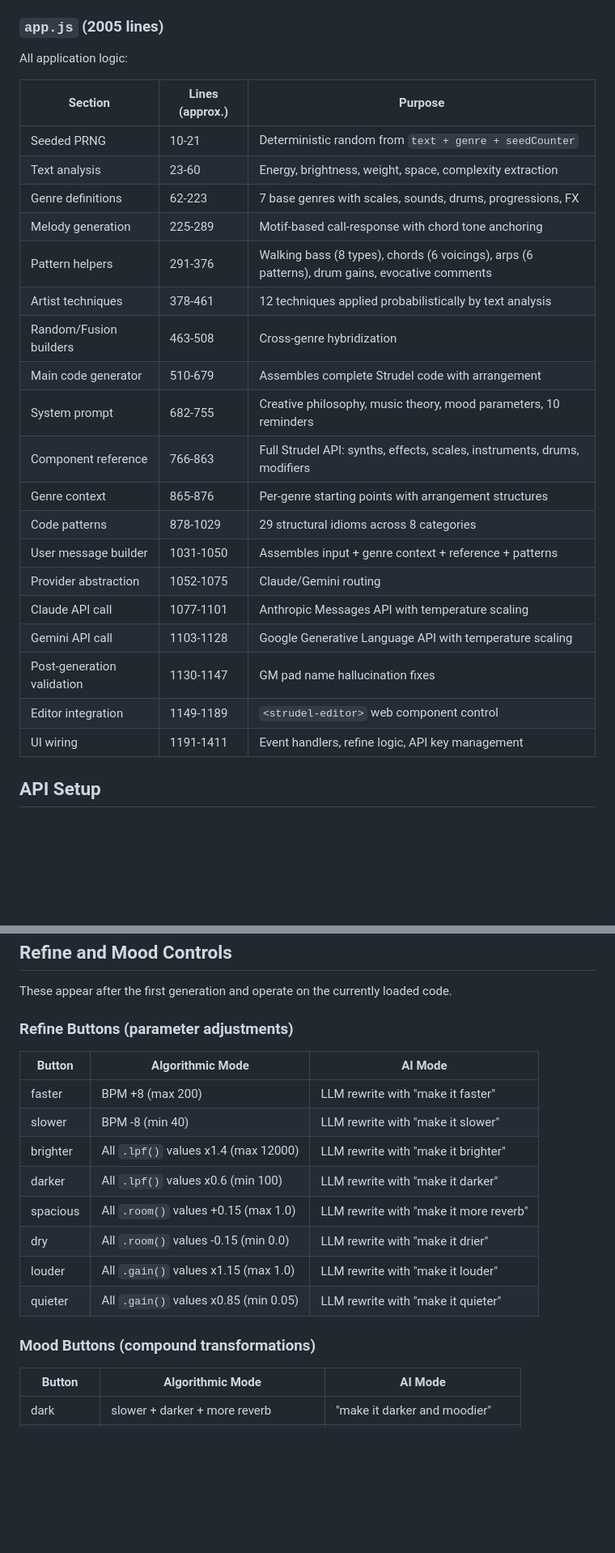
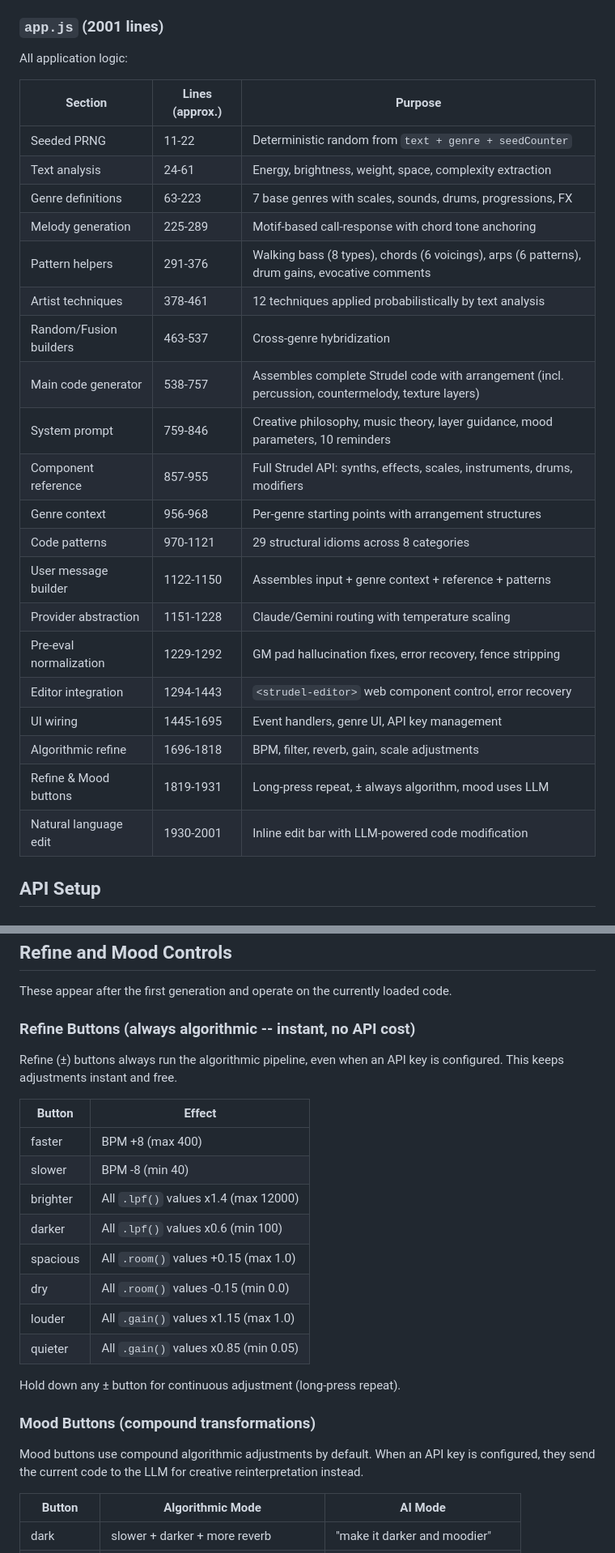
Before and after one commit to KimDaehyeon6873/text-to-strudel, a Markdown page: README.md, 2 parts joined by grey strips. Shown at 81% size. Rendered like a GitHub page; blank space fills up the shorter version.

Commit message:
docs: update README and README-ko for recent changes
Co-Authored-By: Claude Opus 4.6 (1M context) <noreply@anthropic.com>

```diff
--- a/README.md
+++ b/README.md
@@ -189,31 +189,32 @@ UI shell and styles. Dark theme (#08080f background), 2-column layout (1:2 ratio
 - Status display with animated playing indicator
 - Script tags loading `@strudel/repl` from CDN and `app.js`
 
-### `app.js` (2005 lines)
+### `app.js` (2001 lines)
 
 All application logic:
 
 | Section                  | Lines (approx.) | Purpose                                                    |
 |-------------------------|------------------|------------------------------------------------------------|
-| Seeded PRNG              | 10-21            | Deterministic random from `text + genre + seedCounter`     |
-| Text analysis            | 23-60            | Energy, brightness, weight, space, complexity extraction   |
-| Genre definitions        | 62-223           | 7 base genres with scales, sounds, drums, progressions, FX |
+| Seeded PRNG              | 11-22            | Deterministic random from `text + genre + seedCounter`     |
+| Text analysis            | 24-61            | Energy, brightness, weight, space, complexity extraction   |
+| Genre definitions        | 63-223           | 7 base genres with scales, sounds, drums, progressions, FX |
 | Melody generation        | 225-289          | Motif-based call-response with chord tone anchoring        |
 | Pattern helpers          | 291-376          | Walking bass (8 types), chords (6 voicings), arps (6 patterns), drum gains, evocative comments |
 | Artist techniques        | 378-461          | 12 techniques applied probabilistically by text analysis   |
-| Random/Fusion builders   | 463-508          | Cross-genre hybridization                                  |
-| Main code generator      | 510-679          | Assembles complete Strudel code with arrangement           |
-| System prompt            | 682-755          | Creative philosophy, music theory, mood parameters, 10 reminders |
-| Component reference      | 766-863          | Full Strudel API: synths, effects, scales, instruments, drums, modifiers |
-| Genre context            | 865-876          | Per-genre starting points with arrangement structures      |
-| Code patterns            | 878-1029         | 29 structural idioms across 8 categories                   |
-| User message builder     | 1031-1050        | Assembles input + genre context + reference + patterns     |
-| Provider abstraction     | 1052-1075        | Claude/Gemini routing                                      |
-| Claude API call          | 1077-1101        | Anthropic Messages API with temperature scaling            |
-| Gemini API call          | 1103-1128        | Google Generative Language API with temperature scaling    |
-| Post-generation validation | 1130-1147      | GM pad name hallucination fixes                            |
-| Editor integration       | 1149-1189        | `<strudel-editor>` web component control                   |
-| UI wiring                | 1191-1411        | Event handlers, refine logic, API key management           |
+| Random/Fusion builders   | 463-537          | Cross-genre hybridization                                  |
+| Main code generator      | 538-757          | Assembles complete Strudel code with arrangement (incl. percussion, countermelody, texture layers) |
+| System prompt            | 759-846          | Creative philosophy, music theory, layer guidance, mood parameters, 10 reminders |
+| Component reference      | 857-955          | Full Strudel API: synths, effects, scales, instruments, drums, modifiers |
+| Genre context            | 956-968          | Per-genre starting points with arrangement structures      |
+| Code patterns            | 970-1121         | 29 structural idioms across 8 categories                   |
+| User message builder     | 1122-1150        | Assembles input + genre context + reference + patterns     |
+| Provider abstraction     | 1151-1228        | Claude/Gemini routing with temperature scaling             |
+| Pre-eval normalization   | 1229-1292        | GM pad hallucination fixes, error recovery, fence stripping |
+| Editor integration       | 1294-1443        | `<strudel-editor>` web component control, error recovery   |
+| UI wiring                | 1445-1695        | Event handlers, genre UI, API key management               |
+| Algorithmic refine       | 1696-1818        | BPM, filter, reverb, gain, scale adjustments               |
+| Refine & Mood buttons    | 1819-1931        | Long-press repeat, ± always algorithm, mood uses LLM      |
+| Natural language edit     | 1930-2001        | Inline edit bar with LLM-powered code modification        |
 
 ## API Setup
 
@@ -247,20 +248,26 @@ API keys are stored in `localStorage` under `tts_api_key` and `tts_provider`. Th
 
 These appear after the first generation and operate on the currently loaded code.
 
-### Refine Buttons (parameter adjustments)
+### Refine Buttons (always algorithmic -- instant, no API cost)
 
-| Button     | Algorithmic Mode                         | AI Mode                                   |
-|-----------|------------------------------------------|-------------------------------------------|
-| faster     | BPM +8 (max 200)                        | LLM rewrite with "make it faster"         |
-| slower     | BPM -8 (min 40)                         | LLM rewrite with "make it slower"         |
-| brighter   | All `.lpf()` values x1.4 (max 12000)    | LLM rewrite with "make it brighter"       |
-| darker     | All `.lpf()` values x0.6 (min 100)      | LLM rewrite with "make it darker"         |
-| spacious   | All `.room()` values +0.15 (max 1.0)    | LLM rewrite with "make it more reverb"    |
-| dry        | All `.room()` values -0.15 (min 0.0)    | LLM rewrite with "make it drier"          |
-| louder     | All `.gain()` values x1.15 (max 1.0)    | LLM rewrite with "make it louder"         |
-| quieter    | All `.gain()` values x0.85 (min 0.05)   | LLM rewrite with "make it quieter"        |
+Refine (±) buttons always run the algorithmic pipeline, even when an API key is configured. This keeps adjustments instant and free.
+
+| Button     | Effect                                            |
+|-----------|---------------------------------------------------|
+| faster     | BPM +8 (max 400)                                 |
+| slower     | BPM -8 (min 40)                                  |
+| brighter   | All `.lpf()` values x1.4 (max 12000)             |
+| darker     | All `.lpf()` values x0.6 (min 100)               |
+| spacious   | All `.room()` values +0.15 (max 1.0)             |
+| dry        | All `.room()` values -0.15 (min 0.0)             |
+| louder     | All `.gain()` values x1.15 (max 1.0)             |
+| quieter    | All `.gain()` values x0.85 (min 0.05)            |
+
+Hold down any ± button for continuous adjustment (long-press repeat).
 
 ### Mood Buttons (compound transformations)
+
+Mood buttons use compound algorithmic adjustments by default. When an API key is configured, they send the current code to the LLM for creative reinterpretation instead.
 
 | Button      | Algorithmic Mode                                  | AI Mode                             |
 |------------|---------------------------------------------------|--------------------------------------|
```
Also changed, not shown: other parts of README.md (+12 -12 lines), README-ko.md (+10 -7 lines).
